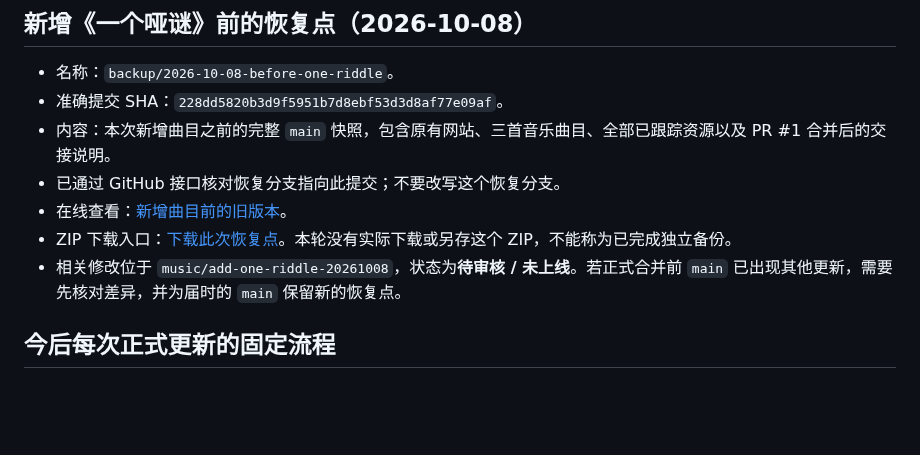
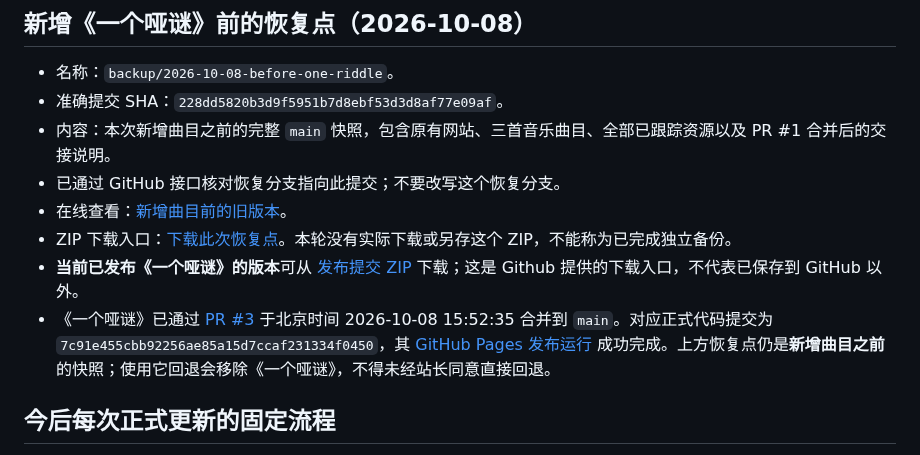
Before and after one commit to Houyuxinx/houyuxin-site, a Markdown page: BACKUP_AND_RECOVERY.md, the part around the change. Rendered like a GitHub page; blank space fills up the shorter version.

Commit message:
docs: mark One Riddle release completed in BACKUP_AND_RECOVERY.md

```diff
--- a/BACKUP_AND_RECOVERY.md
+++ b/BACKUP_AND_RECOVERY.md
@@ -26,7 +26,8 @@
 - 已通过 GitHub 接口核对恢复分支指向此提交；不要改写这个恢复分支。
 - 在线查看：[新增曲目前的旧版本](https://github.com/Houyuxinx/houyuxin-site/tree/backup/2026-10-08-before-one-riddle)。
 - ZIP 下载入口：[下载此次恢复点](https://github.com/Houyuxinx/houyuxin-site/archive/228dd5820b3d9f5951b7d8ebf53d3d8af77e09af.zip)。本轮没有实际下载或另存这个 ZIP，不能称为已完成独立备份。
-- 相关修改位于 `music/add-one-riddle-20261008`，状态为**待审核 / 未上线**。若正式合并前 `main` 已出现其他更新，需要先核对差异，并为届时的 `main` 保留新的恢复点。
+- **当前已发布《一个哑谜》的版本**可从 [发布提交 ZIP](https://github.com/Houyuxinx/houyuxin-site/archive/7c91e455cbb92256ae85a15d7ccaf231334f0450.zip) 下载；这是 Github 提供的下载入口，不代表已保存到 GitHub 以外。
+- 《一个哑谜》已通过 [PR #3](https://github.com/Houyuxinx/houyuxin-site/pull/3) 于北京时间 2026-10-08 15:52:35 合并到 `main`。对应正式代码提交为 `7c91e455cbb92256ae85a15d7ccaf231334f0450`，其 [GitHub Pages 发布运行](https://github.com/Houyuxinx/houyuxin-site/actions/runs/37746160704) 成功完成。上方恢复点仍是**新增曲目之前**的快照；使用它回退会移除《一个哑谜》，不得未经站长同意直接回退。
 
 ## 今后每次正式更新的固定流程
 
```
